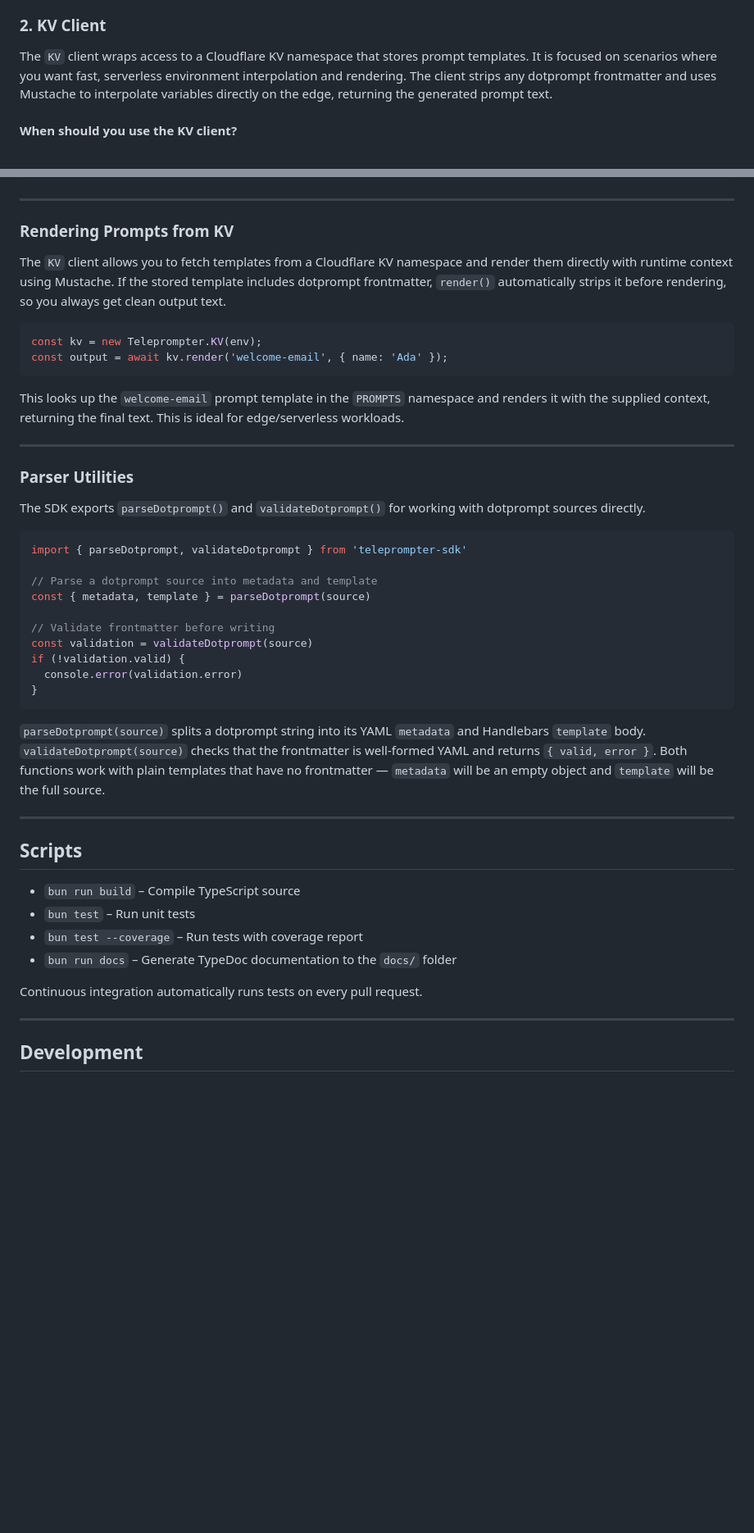
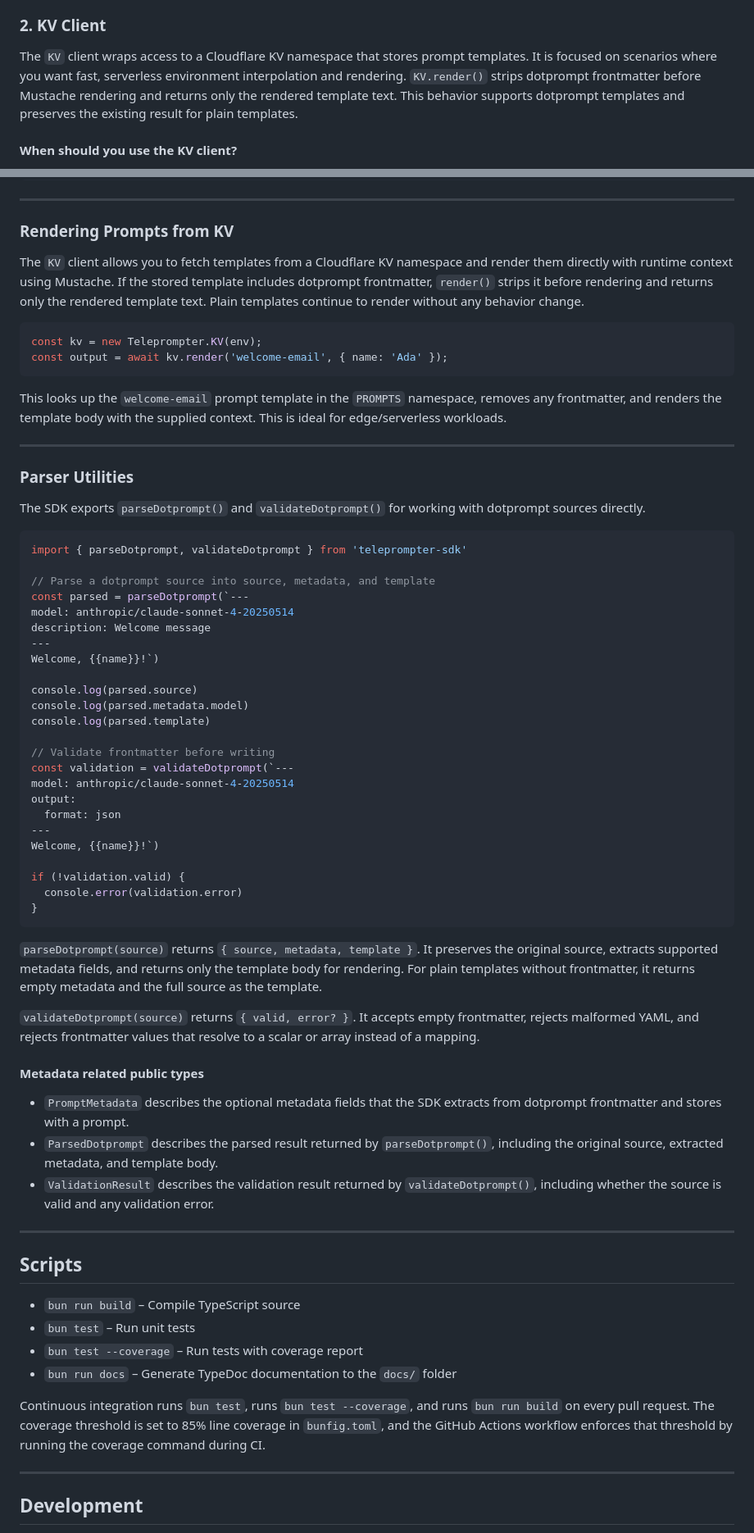
Before and after one commit to britt/teleprompter-sdk, a Markdown page: README.md, 2 parts joined by grey strips. Shown at 82% size. Drawn GitHub-style; blank space fills up the shorter version.

Commit message:
docs: update README for dotprompt format support

````diff
--- a/README.md
+++ b/README.md
@@ -73,7 +81,7 @@ The `HTTP` client is designed to interact with a Teleprompter REST API server. I
 - In backend services, CI pipelines, or anywhere you want programmatic access to Teleprompter's HTTP API.
 
 ### 2. KV Client
-The `KV` client wraps access to a Cloudflare KV namespace that stores prompt templates. It is focused on scenarios where you want fast, serverless environment interpolation and rendering. The client strips any dotprompt frontmatter and uses Mustache to interpolate variables directly on the edge, returning the generated prompt text.
+The `KV` client wraps access to a Cloudflare KV namespace that stores prompt templates. It is focused on scenarios where you want fast, serverless environment interpolation and rendering. `KV.render()` strips dotprompt frontmatter before Mustache rendering and returns only the rendered template text. This behavior supports dotprompt templates and preserves the existing result for plain templates.
 
 #### When should you use the KV client?
 - When deploying prompt templates for use in Cloudflare Workers, edge runtimes, or similar environments.
@@ -136,14 +144,14 @@ const client = new Teleprompter.HTTP(env.API);
 
 ### Rendering Prompts from KV
 
-The `KV` client allows you to fetch templates from a Cloudflare KV namespace and render them directly with runtime context using Mustache. If the stored template includes dotprompt frontmatter, `render()` automatically strips it before rendering, so you always get clean output text.
+The `KV` client allows you to fetch templates from a Cloudflare KV namespace and render them directly with runtime context using Mustache. If the stored template includes dotprompt frontmatter, `render()` strips it before rendering and returns only the rendered template text. Plain templates continue to render without any behavior change.
 
 ```ts
 const kv = new Teleprompter.KV(env);
 const output = await kv.render('welcome-email', { name: 'Ada' });
 ```
 
-This looks up the `welcome-email` prompt template in the `PROMPTS` namespace and renders it with the supplied context, returning the final text. This is ideal for edge/serverless workloads.
+This looks up the `welcome-email` prompt template in the `PROMPTS` namespace, removes any frontmatter, and renders the template body with the supplied context. This is ideal for edge/serverless workloads.
 
 ---
 
@@ -154,17 +162,39 @@ The SDK exports `parseDotprompt()` and `validateDotprompt()` for working with do
 ```ts
 import { parseDotprompt, validateDotprompt } from 'teleprompter-sdk'
 
-// Parse a dotprompt source into metadata and template
-const { metadata, template } = parseDotprompt(source)
+// Parse a dotprompt source into source, metadata, and template
+const parsed = parseDotprompt(`---
+model: anthropic/claude-sonnet-4-20250514
+description: Welcome message
+---
+Welcome, {{name}}!`)
+
+console.log(parsed.source)
+console.log(parsed.metadata.model)
+console.log(parsed.template)
 
 // Validate frontmatter before writing
-const validation = validateDotprompt(source)
+const validation = validateDotprompt(`---
+model: anthropic/claude-sonnet-4-20250514
+output:
+  format: json
+---
+Welcome, {{name}}!`)
+
 if (!validation.valid) {
   console.error(validation.error)
 }
 ```
 
-`parseDotprompt(source)` splits a dotprompt string into its YAML `metadata` and Handlebars `template` body. `validateDotprompt(source)` checks that the frontmatter is well-formed YAML and returns `{ valid, error }`. Both functions work with plain templates that have no frontmatter — `metadata` will be an empty object and `template` will be the full source.
+`parseDotprompt(source)` returns `{ source, metadata, template }`. It preserves the original source, extracts supported metadata fields, and returns only the template body for rendering. For plain templates without frontmatter, it returns empty metadata and the full source as the template.
+
+`validateDotprompt(source)` returns `{ valid, error? }`. It accepts empty frontmatter, rejects malformed YAML, and rejects frontmatter values that resolve to a scalar or array instead of a mapping.
+
+#### Metadata related public types
+
+- `PromptMetadata` describes the optional metadata fields that the SDK extracts from dotprompt frontmatter and stores with a prompt.
+- `ParsedDotprompt` describes the parsed result returned by `parseDotprompt()`, including the original source, extracted metadata, and template body.
+- `ValidationResult` describes the validation result returned by `validateDotprompt()`, including whether the source is valid and any validation error.
 
 ---
 
@@ -175,7 +205,7 @@ if (!validation.valid) {
 - `bun test --coverage` – Run tests with coverage report
 - `bun run docs` – Generate TypeDoc documentation to the `docs/` folder
 
-Continuous integration automatically runs tests on every pull request.
+Continuous integration runs `bun test`, runs `bun test --coverage`, and runs `bun run build` on every pull request. The coverage threshold is set to 85% line coverage in `bunfig.toml`, and the GitHub Actions workflow enforces that threshold by running the coverage command during CI.
 
 ---
 
````
Also changed, not shown: other parts of README.md (+20 -5 lines).
